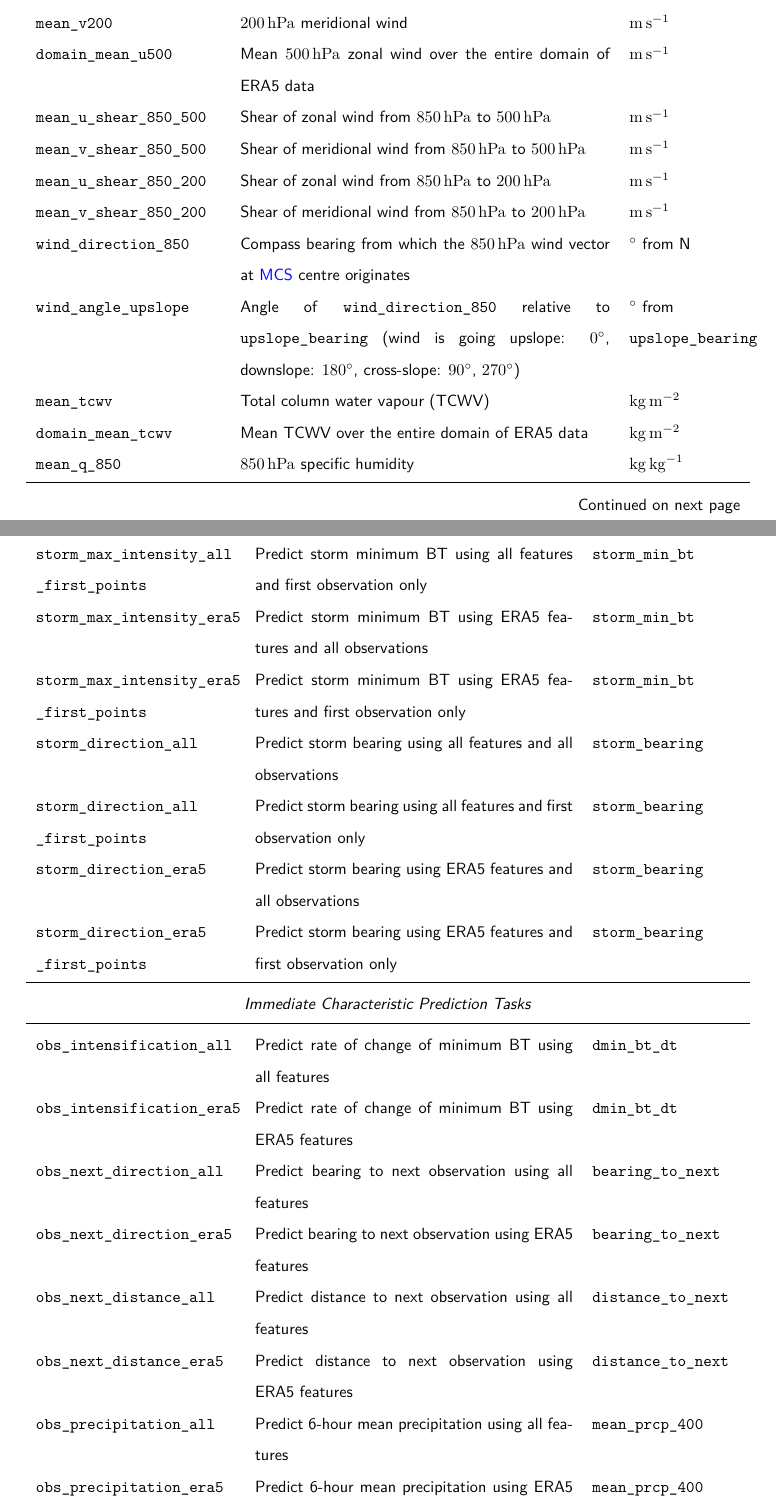
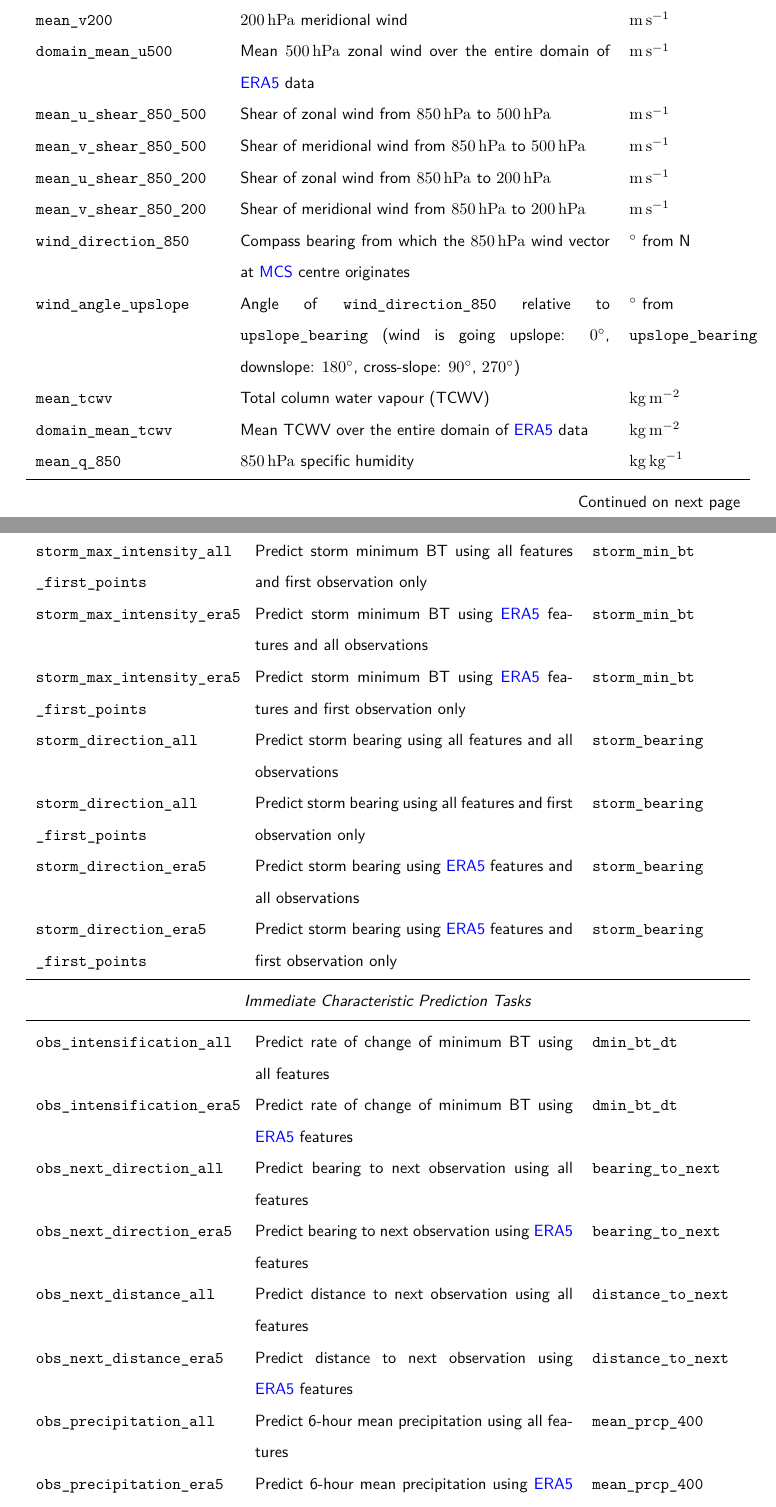
Before and after one commit to seangtkelley/uor-msc-dissertation-xai-african-storms, a LaTeX thesis (report/thesis.tex, which reads report/chapters/methodology.tex): two parts of pages 20 and 28 of 42, joined at a grey line, cut so that both start at the same text. Compiled offline with pdfLaTeX.

Commit message:
era5 acronyms

```diff
--- a/report/chapters/methodology.tex
+++ b/report/chapters/methodology.tex
@@ -104,7 +104,7 @@ Table \ref{tab:features} describes the X features used for this thesis and their
     \texttt{mean\_v850} & \SI{850}{\hecto\pascal} meridional wind & \unit{\meter\per\second} \\
     \texttt{mean\_v500} & \SI{500}{\hecto\pascal} meridional wind & \unit{\meter\per\second} \\
     \texttt{mean\_v200} & \SI{200}{\hecto\pascal} meridional wind & \unit{\meter\per\second} \\
-    \texttt{domain\_mean\_u500} & Mean \SI{500}{\hecto\pascal} zonal wind over the entire domain of ERA5 data & \unit{\meter\per\second} \\
+    \texttt{domain\_mean\_u500} & Mean \SI{500}{\hecto\pascal} zonal wind over the entire domain of \acrshort{era5} data & \unit{\meter\per\second} \\
     \texttt{mean\_u\_shear\_850\_500} & Shear of zonal wind from \SI{850}{\hecto\pascal} to \SI{500}{\hecto\pascal} & \unit{\meter\per\second} \\
     \texttt{mean\_v\_shear\_850\_500} & Shear of meridional wind from \SI{850}{\hecto\pascal} to \SI{500}{\hecto\pascal} & \unit{\meter\per\second} \\
     \texttt{mean\_u\_shear\_850\_200} & Shear of zonal wind from \SI{850}{\hecto\pascal} to \SI{200}{\hecto\pascal} & \unit{\meter\per\second} \\
@@ -112,7 +112,7 @@ Table \ref{tab:features} describes the X features used for this thesis and their
     \texttt{wind\_direction\_850} & Compass bearing from which the \SI{850}{\hecto\pascal} wind vector at \acrshort{mcs} centre originates & \unit{\degree} from  N \\
     \texttt{wind\_angle\_upslope} & Angle of \texttt{wind\_direction\_850} relative to \texttt{upslope\_bearing} (wind is going upslope: \ang{0}, downslope: \ang{180}, cross-slope: \ang{90}, \ang{270}) & \unit{\degree} from \texttt{upslope\_bearing} \\
     \texttt{mean\_tcwv} & Total column water vapour (TCWV) & \unit{\kilogram\per\meter\squared} \\
-    \texttt{domain\_mean\_tcwv} & Mean TCWV over the entire domain of ERA5 data & \unit{\kilogram\per\meter\squared} \\
+    \texttt{domain\_mean\_tcwv} & Mean TCWV over the entire domain of \acrshort{era5} data & \unit{\kilogram\per\meter\squared} \\
     \texttt{mean\_q\_850} & \SI{850}{\hecto\pascal} specific humidity & \unit{\kilogram\per\kilogram} \\
     \texttt{mean\_q\_500} & \SI{500}{\hecto\pascal} specific humidity & \unit{\kilogram\per\kilogram} \\
     \texttt{mean\_q\_200} & \SI{200}{\hecto\pascal} specific humidity & \unit{\kilogram\per\kilogram} \\
@@ -237,22 +237,22 @@ The experiments conducted are summarised in Table \ref{tab:experimental-setup}.
     \midrule
     \texttt{storm\_max\_intensity\_all} & Predict storm minimum BT using all features and all observations & \texttt{storm\_min\_bt} \\
     \texttt{storm\_max\_intensity\_all \_first\_points} & Predict storm minimum BT using all features and first observation only & \texttt{storm\_min\_bt} \\
-    \texttt{storm\_max\_intensity\_era5} & Predict storm minimum BT using ERA5 features and all observations & \texttt{storm\_min\_bt} \\
-    \texttt{storm\_max\_intensity\_era5 \_first\_points} & Predict storm minimum BT using ERA5 features and first observation only & \texttt{storm\_min\_bt} \\
+    \texttt{storm\_max\_intensity\_era5} & Predict storm minimum BT using \acrshort{era5} features and all observations & \texttt{storm\_min\_bt} \\
+    \texttt{storm\_max\_intensity\_era5 \_first\_points} & Predict storm minimum BT using \acrshort{era5} features and first observation only & \texttt{storm\_min\_bt} \\
     \texttt{storm\_direction\_all} & Predict storm bearing using all features and all observations & \texttt{storm\_bearing} \\
     \texttt{storm\_direction\_all \_first\_points} & Predict storm bearing using all features and first observation only & \texttt{storm\_bearing} \\
-    \texttt{storm\_direction\_era5} & Predict storm bearing using ERA5 features and all observations & \texttt{storm\_bearing} \\
-    \texttt{storm\_direction\_era5 \_first\_points} & Predict storm bearing using ERA5 features and first observation only & \texttt{storm\_bearing} \\
+    \texttt{storm\_direction\_era5} & Predict storm bearing using \acrshort{era5} features and all observations & \texttt{storm\_bearing} \\
+    \texttt{storm\_direction\_era5 \_first\_points} & Predict storm bearing using \acrshort{era5} features and first observation only & \texttt{storm\_bearing} \\
     \midrule
     \multicolumn{3}{c}{\textit{Immediate Characteristic Prediction Tasks}} \\
     \midrule
     \texttt{obs\_intensification\_all} & Predict rate of change of minimum BT using all features & \texttt{dmin\_bt\_dt} \\
-    \texttt{obs\_intensification\_era5} & Predict rate of change of minimum BT using ERA5 features & \texttt{dmin\_bt\_dt} \\
+    \texttt{obs\_intensification\_era5} & Predict rate of change of minimum BT using \acrshort{era5} features & \texttt{dmin\_bt\_dt} \\
     \texttt{obs\_next\_direction\_all} & Predict bearing to next observation using all features & \texttt{bearing\_to\_next} \\
-    \texttt{obs\_next\_direction\_era5} & Predict bearing to next observation using ERA5 features & \texttt{bearing\_to\_next} \\
+    \texttt{obs\_next\_direction\_era5} & Predict bearing to next observation using \acrshort{era5} features & \texttt{bearing\_to\_next} \\
     \texttt{obs\_next\_distance\_all} & Predict distance to next observation using all features & \texttt{distance\_to\_next} \\
-    \texttt{obs\_next\_distance\_era5} & Predict distance to next observation using ERA5 features & \texttt{distance\_to\_next} \\
+    \texttt{obs\_next\_distance\_era5} & Predict distance to next observation using \acrshort{era5} features & \texttt{distance\_to\_next} \\
     \texttt{obs\_precipitation\_all} & Predict 6-hour mean precipitation using all features & \texttt{mean\_prcp\_400} \\
-    \texttt{obs\_precipitation\_era5} & Predict 6-hour mean precipitation using ERA5 features & \texttt{mean\_prcp\_400} \\
+    \texttt{obs\_precipitation\_era5} & Predict 6-hour mean precipitation using \acrshort{era5} features & \texttt{mean\_prcp\_400} \\
 \end{longtable}
 }
```
Also changed, not shown: report/chapters/methodology.tex (6 more changed lines).
